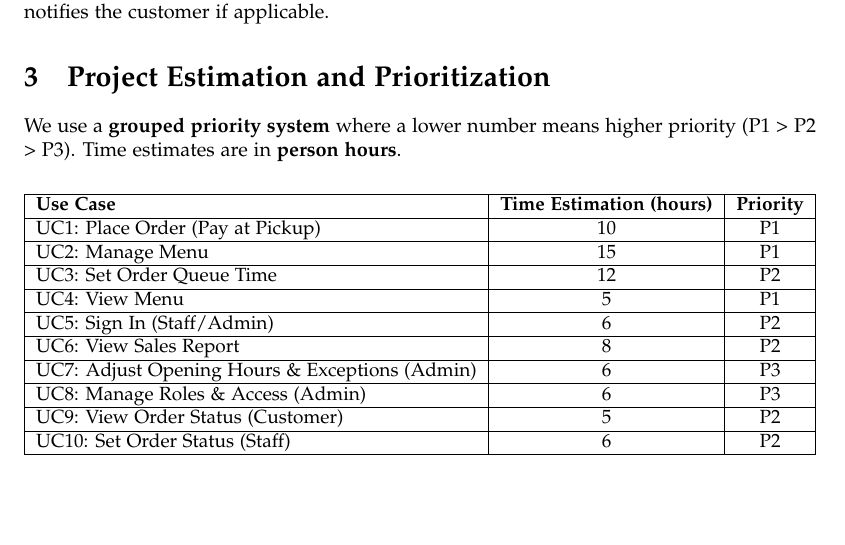
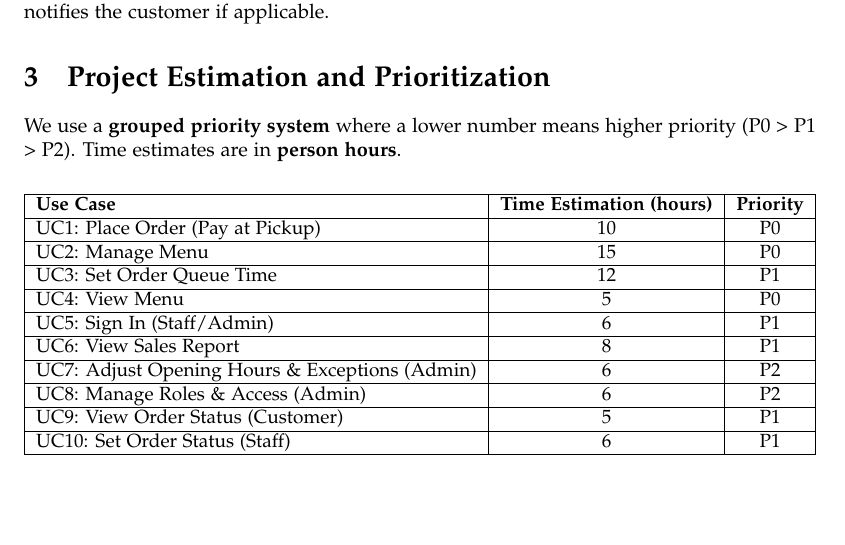
Before and after one commit to Reynirjr/Hugbo1-team16, a LaTeX document (inception.tex): part of page 6 of 7, cut so that both start at the same text. Compiled offline with pdfLaTeX.

Commit message:
priority change

```diff
--- a/inception.tex
+++ b/inception.tex
@@ -296,7 +296,7 @@ A staff member updates the status of an order, such as moving it from Pending to
 
 \section{Project Estimation and Prioritization}
 
-We use a \textbf{grouped priority system} where a lower number means higher priority (P1 > P2 > P3).
+We use a \textbf{grouped priority system} where a lower number means higher priority (P0 > P1 > P2).
 Time estimates are in \textbf{person hours}.
 
 \begin{center}
@@ -304,16 +304,16 @@ Time estimates are in \textbf{person hours}.
 \begin{tabular}{|l|c|c|}
 \hline
 \textbf{Use Case} & \textbf{Time Estimation (hours)} & \textbf{Priority} \\ \hline
-UC1: Place Order (Pay at Pickup)                 & 10 & P1 \\ \hline
-UC2: Manage Menu                                 & 15 & P1 \\ \hline
-UC3: Set Order Queue Time                        & 12 & P2 \\ \hline
-UC4: View Menu                                   & 5  & P1 \\ \hline
-UC5: Sign In (Staff/Admin)                       & 6  & P2 \\ \hline
-UC6: View Sales Report                           & 8  & P2 \\ \hline
-UC7: Adjust Opening Hours \& Exceptions (Admin)  & 6  & P3 \\ \hline
-UC8: Manage Roles \& Access (Admin)              & 6  & P3 \\ \hline
-UC9: View Order Status (Customer)                & 5  & P2 \\ \hline
-UC10: Set Order Status (Staff)                   & 6  & P2 \\ \hline
+UC1: Place Order (Pay at Pickup)                 & 10 & P0 \\ \hline
+UC2: Manage Menu                                 & 15 & P0 \\ \hline
+UC3: Set Order Queue Time                        & 12 & P1 \\ \hline
+UC4: View Menu                                   & 5  & P0 \\ \hline
+UC5: Sign In (Staff/Admin)                       & 6  & P1 \\ \hline
+UC6: View Sales Report                           & 8  & P1 \\ \hline
+UC7: Adjust Opening Hours \& Exceptions (Admin)  & 6  & P2 \\ \hline
+UC8: Manage Roles \& Access (Admin)              & 6  & P2 \\ \hline
+UC9: View Order Status (Customer)                & 5  & P1 \\ \hline
+UC10: Set Order Status (Staff)                   & 6  & P1 \\ \hline
 \end{tabular}
 \end{adjustbox}
 \end{center}
```
